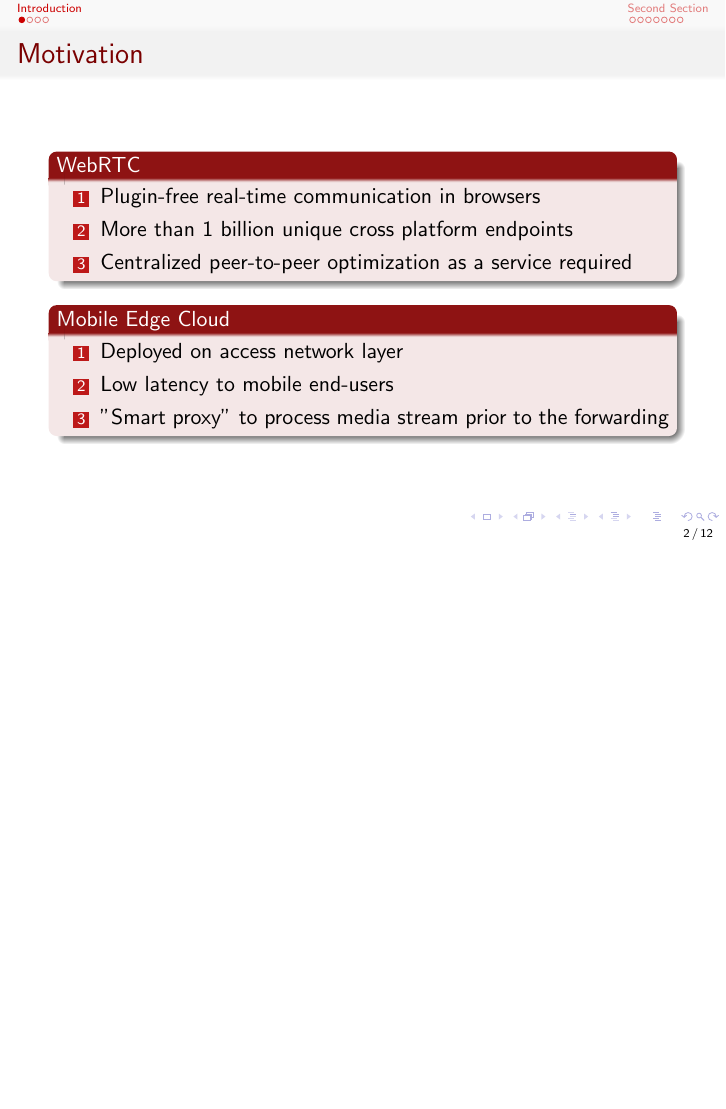
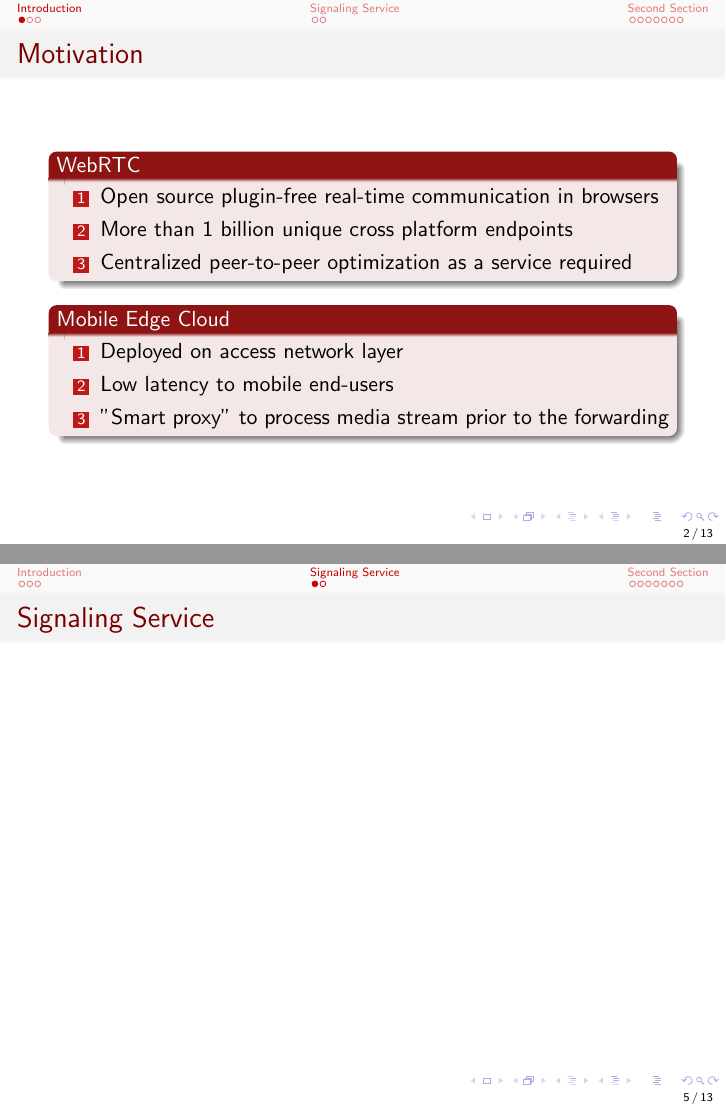
Before and after one commit to qi-qi/webrtc, LaTeX slides (WebRTC_QiQi.tex): page 2 of 12 before the commit and pages 2 and 5 of 13 after it, the two joined at a grey line, the shorter picture padded with empty space. Compiled offline with pdfLaTeX.

Commit message:
Introduction

```diff
--- a/WebRTC_QiQi.tex
+++ b/WebRTC_QiQi.tex
@@ -121,7 +121,7 @@
 \frametitle{Motivation}
 \begin{alertblock}{WebRTC}
 \begin{enumerate}
-	\item Plugin-free real-time communication in browsers
+	\item Open source plugin-free real-time communication in browsers
 	\item More than 1 billion unique cross platform endpoints
 	\item Centralized peer-to-peer optimization as a service required
 \end{enumerate}
@@ -170,6 +170,14 @@
 \end{frame}
 
 %------------------------------------------------
+
+\section{Signaling Service}
+\subsection{Signaling Service}
+\begin{frame}
+	\frametitle{Signaling Service}
+
+\end{frame}
+
 
 \begin{frame}
 \frametitle{Multiple Columns}
```
Also changed, not shown: WebRTC_QiQi.pdf, 6 other files.
